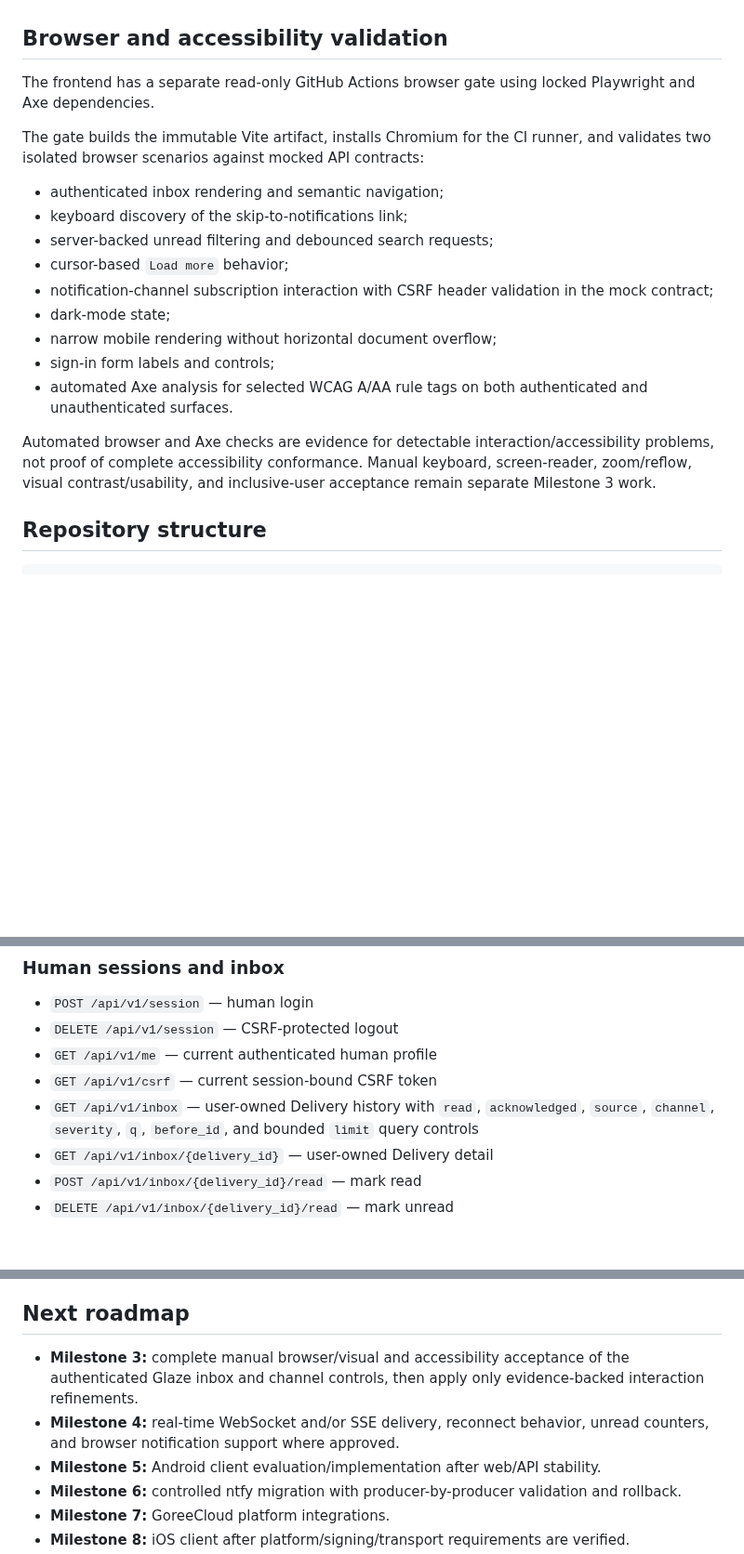
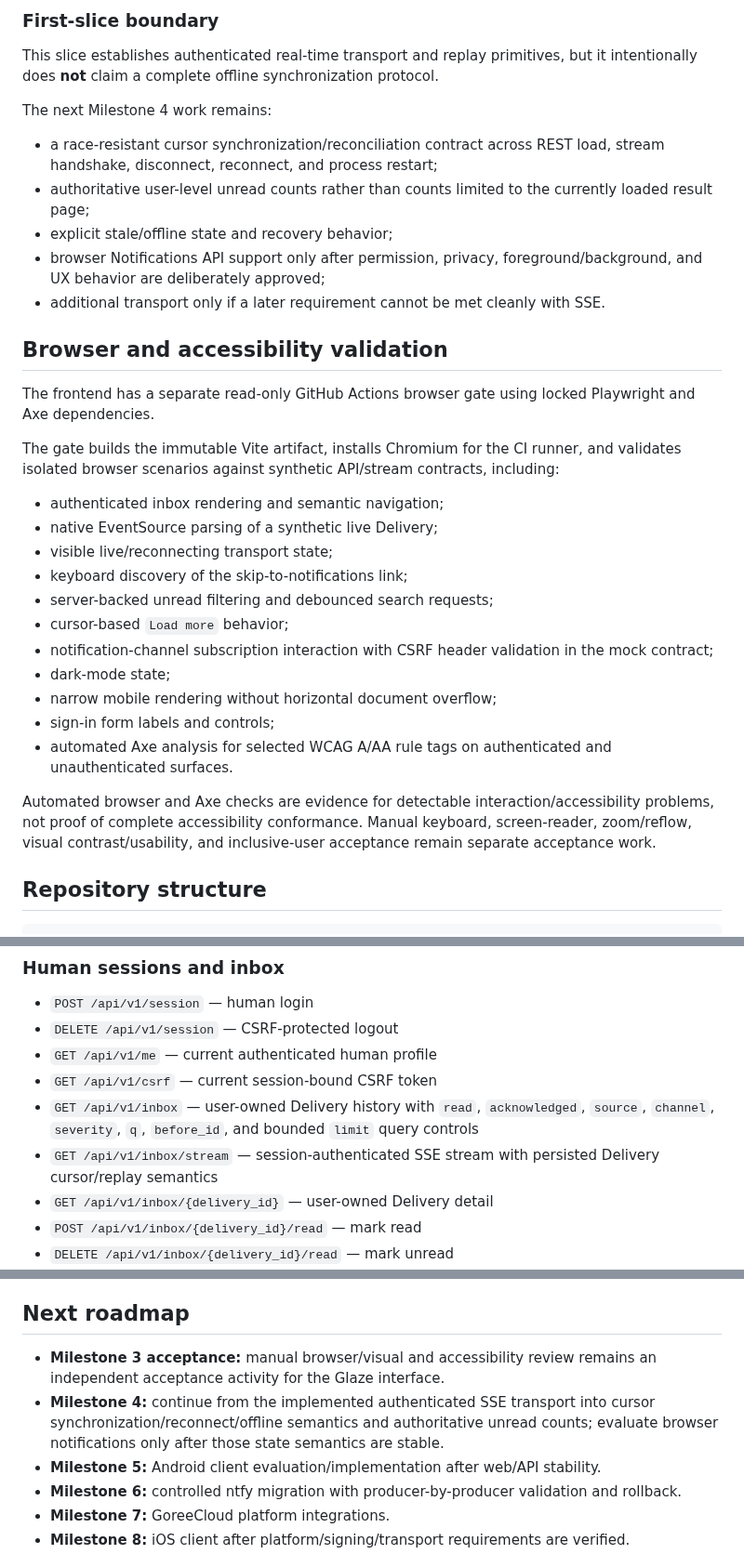
Before and after one commit to GoreeCloud/goreecloud-notify, a Markdown page: README.md, 3 parts joined by grey strips. Shown at 93% size. Rendered like a GitHub page; blank space fills up the shorter version.

```diff
--- a/README.md
+++ b/README.md
@@ -39,10 +74,24 @@ The UI does not display producer tokens, session-cookie values, CSRF values, dat
+### First-slice boundary
+
+This slice establishes authenticated real-time transport and replay primitives, but it intentionally does **not** claim a complete offline synchronization protocol.
+
+The next Milestone 4 work remains:
+
+- a race-resistant cursor synchronization/reconciliation contract across REST load, stream handshake, disconnect, reconnect, and process restart;
+- authoritative user-level unread counts rather than counts limited to the currently loaded result page;
+- explicit stale/offline state and recovery behavior;
+- browser Notifications API support only after permission, privacy, foreground/background, and UX behavior are deliberately approved;
+- additional transport only if a later requirement cannot be met cleanly with SSE.
+
 ## Browser and accessibility validation
 
 The frontend has a separate read-only GitHub Actions browser gate using locked Playwright and Axe dependencies.
 
-The gate builds the immutable Vite artifact, installs Chromium for the CI runner, and validates two isolated browser scenarios against mocked API contracts:
+The gate builds the immutable Vite artifact, installs Chromium for the CI runner, and validates isolated browser scenarios against synthetic API/stream contracts, including:
 
 - authenticated inbox rendering and semantic navigation;
+- native EventSource parsing of a synthetic live Delivery;
+- visible live/reconnecting transport state;
 - keyboard discovery of the skip-to-notifications link;
 - server-backed unread filtering and debounced search requests;
 - cursor-based `Load more` behavior;
@@ -50,9 +99,9 @@ The gate builds the immutable Vite artifact, installs Chromium for the CI runner
 - dark-mode state;
 - narrow mobile rendering without horizontal document overflow;
 - sign-in form labels and controls;
-- automated Axe analysis for selected WCAG A/AA rule tags on both authenticated and unauthenticated surfaces.
+- automated Axe analysis for selected WCAG A/AA rule tags on authenticated and unauthenticated surfaces.
 
-Automated browser and Axe checks are evidence for detectable interaction/accessibility problems, not proof of complete accessibility conformance. Manual keyboard, screen-reader, zoom/reflow, visual contrast/usability, and inclusive-user acceptance remain separate Milestone 3 work.
+Automated browser and Axe checks are evidence for detectable interaction/accessibility problems, not proof of complete accessibility conformance. Manual keyboard, screen-reader, zoom/reflow, visual contrast/usability, and inclusive-user acceptance remain separate acceptance work.
 
 ## Repository structure
 
@@ -123,6 +172,7 @@ Development host publications remain loopback-only. The production-readiness des
 - `GET /api/v1/me` — current authenticated human profile
 - `GET /api/v1/csrf` — current session-bound CSRF token
 - `GET /api/v1/inbox` — user-owned Delivery history with `read`, `acknowledged`, `source`, `channel`, `severity`, `q`, `before_id`, and bounded `limit` query controls
+- `GET /api/v1/inbox/stream` — session-authenticated SSE stream with persisted Delivery cursor/replay semantics
 - `GET /api/v1/inbox/{delivery_id}` — user-owned Delivery detail
 - `POST /api/v1/inbox/{delivery_id}/read` — mark read
 - `DELETE /api/v1/inbox/{delivery_id}/read` — mark unread
@@ -148,8 +198,8 @@ Before controlled cutover, GoreeCloud Notify still requires the applicable targe
 
 ## Next roadmap
 
-- **Milestone 3:** complete manual browser/visual and accessibility acceptance of the authenticated Glaze inbox and channel controls, then apply only evidence-backed interaction refinements.
-- **Milestone 4:** real-time WebSocket and/or SSE delivery, reconnect behavior, unread counters, and browser notification support where approved.
+- **Milestone 3 acceptance:** manual browser/visual and accessibility review remains an independent acceptance activity for the Glaze interface.
+- **Milestone 4:** continue from the implemented authenticated SSE transport into cursor synchronization/reconnect/offline semantics and authoritative unread counts; evaluate browser notifications only after those state semantics are stable.
 - **Milestone 5:** Android client evaluation/implementation after web/API stability.
 - **Milestone 6:** controlled ntfy migration with producer-by-producer validation and rollback.
 - **Milestone 7:** GoreeCloud platform integrations.
```
Also changed, not shown: other parts of README.md (+39 -4 lines).
